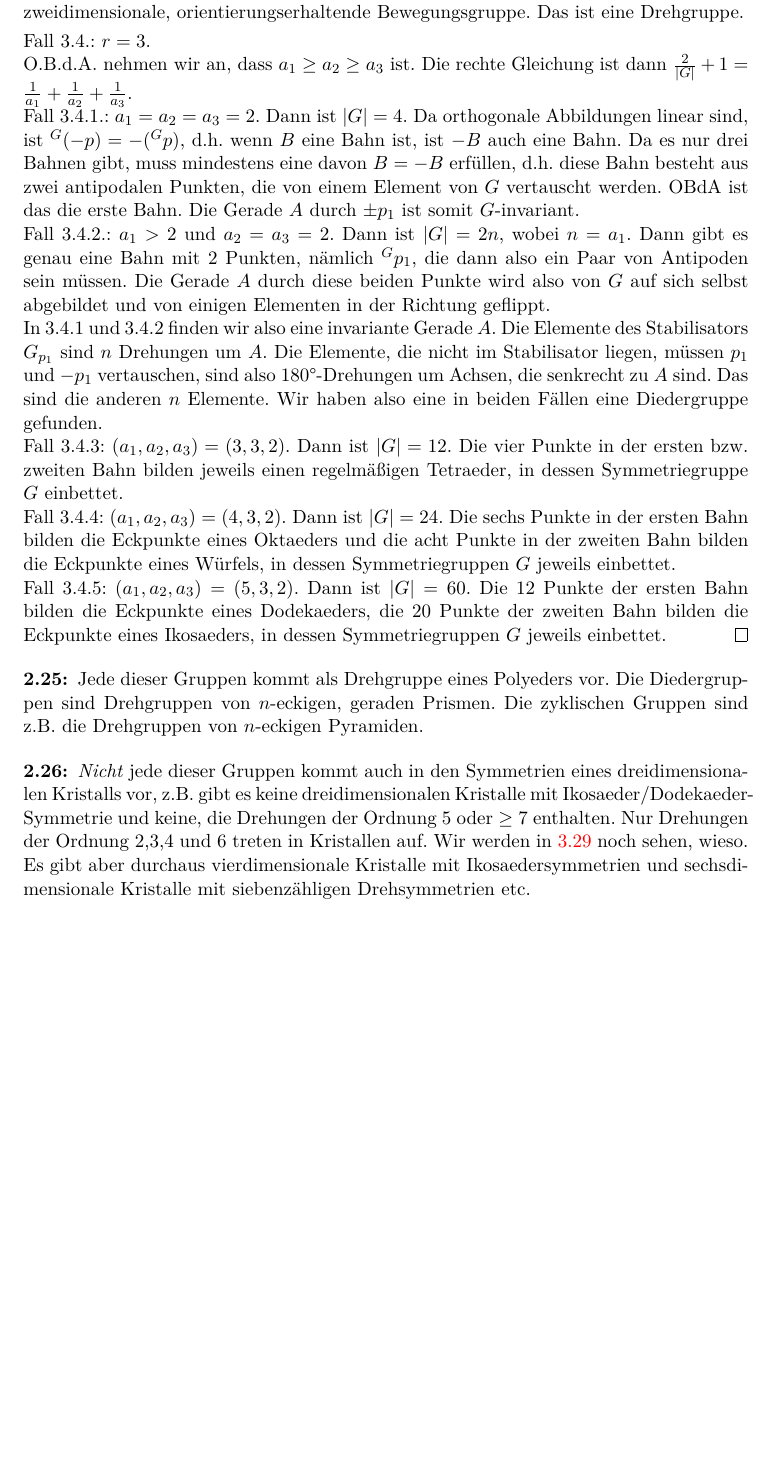
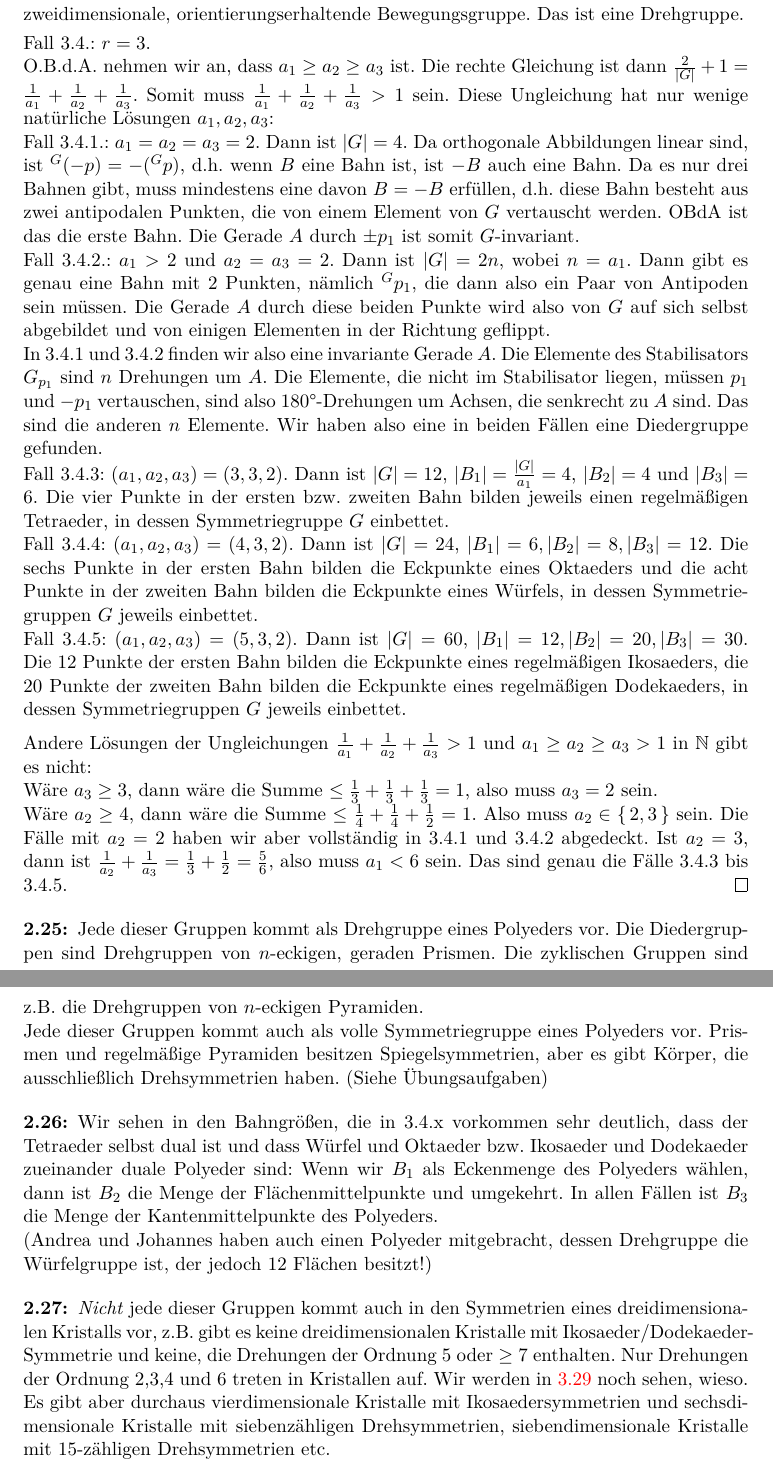
Before and after one commit to JHahnHRO/Kristallographie, a LaTeX document (ourScript/kristallographie_skript.tex, which reads ourScript/endliche_bewegungsgruppen.tex): part of page 22 of 51 before the commit and two parts of pages 22 and 23 of 52 after it, the two joined at a grey line, cut so that both start at the same text, the shorter picture padded with empty space. Compiled offline with XeLaTeX; a missing font is replaced by an installed copy or a similar font; a LaTeX package or settings file that is missing is left out.

Commit message:
Klassifikation der Drehgruppen ausführlicher.

```diff
--- a/ourScript/endliche_bewegungsgruppen.tex
+++ b/ourScript/endliche_bewegungsgruppen.tex
@@ -95,7 +95,7 @@ Alle Elemente der Gruppe fixieren also $p_1$ und $p_2$. Da mit $p_1$ auch $-p_1$
 \smallbreak
 Fall 3.4.: $r=3$.
 
-O.B.d.A. nehmen wir an, dass $a_1\geq a_2\geq a_3$ ist. Die rechte Gleichung ist dann $\frac{2}{\abs{G}}+1=\frac{1}{a_1}+\frac{1}{a_2}+\frac{1}{a_3}$.
+O.B.d.A. nehmen wir an, dass $a_1\geq a_2\geq a_3$ ist. Die rechte Gleichung ist dann $\frac{2}{\abs{G}}+1=\frac{1}{a_1}+\frac{1}{a_2}+\frac{1}{a_3}$. Somit muss $\frac{1}{a_1}+\frac{1}{a_2}+\frac{1}{a_3} > 1$ sein. Diese Ungleichung hat nur wenige natürliche Lösungen $a_1,a_2,a_3$:
 
 Fall 3.4.1.: $a_1=a_2=a_3=2$. Dann ist $\abs{G}=4$. Da orthogonale Abbildungen linear sind, ist ${^G(-p)} = -(^G p)$, d.h. wenn $B$ eine Bahn ist, ist $-B$ auch eine Bahn. Da es nur drei Bahnen gibt, muss mindestens eine davon $B=-B$ erfüllen, d.h. diese Bahn besteht aus zwei antipodalen Punkten, die von einem Element von $G$ vertauscht werden. OBdA ist das die erste Bahn. Die Gerade $A$ durch $\pm p_1$ ist somit $G$-invariant.
 
@@ -103,19 +103,34 @@ Fall 3.4.2.: $a_1>2$ und $a_2=a_3=2$. Dann ist $\abs{G}=2n$, wobei $n=a_1$. Dann
 
 In 3.4.1 und 3.4.2 finden wir also eine invariante Gerade $A$. Die Elemente des Stabilisators $G_{p_1}$ sind $n$ Drehungen um $A$. Die Elemente, die nicht im Stabilisator liegen, müssen $p_1$ und $-p_1$ vertauschen, sind also 180°-Drehungen um Achsen, die senkrecht zu $A$ sind. Das sind die anderen $n$ Elemente. Wir haben also eine in beiden Fällen eine Diedergruppe gefunden.
 
-Fall 3.4.3: $(a_1,a_2,a_3)=(3,3,2)$. Dann ist $\abs{G}=12$. Die vier Punkte in der ersten bzw. zweiten Bahn bilden jeweils einen regelmäßigen Tetraeder, in dessen Symmetriegruppe $G$ einbettet.
+Fall 3.4.3: $(a_1,a_2,a_3)=(3,3,2)$. Dann ist $\abs{G}=12$, $\abs{B_1}=\frac{\abs{G}}{a_1} = 4$, $\abs{B_2}=4$ und $\abs{B_3}=6$. Die vier Punkte in der ersten bzw. zweiten Bahn bilden jeweils einen regelmäßigen Tetraeder, in dessen Symmetriegruppe $G$ einbettet.
 
-Fall 3.4.4: $(a_1,a_2,a_3)=(4,3,2)$. Dann ist $\abs{G}=24$. Die sechs Punkte in der ersten Bahn bilden die Eckpunkte eines Oktaeders und die acht Punkte in der zweiten Bahn bilden die Eckpunkte eines Würfels, in dessen Symmetriegruppen $G$ jeweils einbettet.
+Fall 3.4.4: $(a_1,a_2,a_3)=(4,3,2)$. Dann ist $\abs{G}=24$, $\abs{B_1}=6, \abs{B_2}=8, \abs{B_3}=12$. Die sechs Punkte in der ersten Bahn bilden die Eckpunkte eines Oktaeders und die acht Punkte in der zweiten Bahn bilden die Eckpunkte eines Würfels, in dessen Symmetriegruppen $G$ jeweils einbettet.
 
-Fall 3.4.5: $(a_1,a_2,a_3)=(5,3,2)$. Dann ist $\abs{G}=60$. Die 12 Punkte der ersten Bahn bilden die Eckpunkte eines Dodekaeders, die 20 Punkte der zweiten Bahn bilden die Eckpunkte eines Ikosaeders, in dessen Symmetriegruppen $G$ jeweils einbettet.
+Fall 3.4.5: $(a_1,a_2,a_3)=(5,3,2)$. Dann ist $\abs{G}=60$, $\abs{B_1}=12, \abs{B_2}=20, \abs{B_3}=30$. Die 12 Punkte der ersten Bahn bilden die Eckpunkte eines regelmäßigen Ikosaeders, die 20 Punkte der zweiten Bahn bilden die Eckpunkte eines regelmäßigen Dodekaeders, in dessen Symmetriegruppen $G$ jeweils einbettet.
+
+\medbreak
+Andere Lösungen der Ungleichungen $\frac{1}{a_1}+\frac{1}{a_2}+\frac{1}{a_3} > 1$ und $a_1\geq a_2\geq a_3>1$ in $\IN$ gibt es nicht:
+
+Wäre $a_3\geq 3$, dann wäre die Summe $\leq\frac{1}{3}+\frac{1}{3}+\frac{1}{3}=1$, also muss $a_3=2$ sein.
+
+Wäre $a_2\geq 4$, dann wäre die Summe $\leq \frac{1}{4}+\frac{1}{4}+\frac{1}{2}=1$. Also muss $a_2\in\set{2,3}$ sein. Die Fälle mit $a_2=2$ haben wir aber vollständig in 3.4.1 und 3.4.2 abgedeckt. Ist $a_2=3$, dann ist $\frac{1}{a_2}+\frac{1}{a_3} = \frac{1}{3}+\frac{1}{2} = \frac{5}{6}$, also muss $a_1<6$ sein. Das sind genau die Fälle 3.4.3 bis 3.4.5.
 \end{proof}
 
 \begin{remark}
 Jede dieser Gruppen kommt als Drehgruppe eines Polyeders vor. Die Diedergruppen sind Drehgruppen von $n$-eckigen, geraden Prismen. Die zyklischen Gruppen sind z.B. die Drehgruppen von $n$-eckigen Pyramiden.
+
+Jede dieser Gruppen kommt auch als volle Symmetriegruppe eines Polyeders vor. Prismen und regelmäßige Pyramiden besitzen Spiegelsymmetrien, aber es gibt Körper, die ausschließlich Drehsymmetrien haben. (Siehe Übungsaufgaben)
+\end{remark}
+
+\begin{remark}
+Wir sehen in den Bahngrößen, die in 3.4.x vorkommen sehr deutlich, dass der Tetraeder selbst dual ist und dass Würfel und Oktaeder bzw. Ikosaeder und Dodekaeder zueinander duale Polyeder sind: Wenn wir $B_1$ als Eckenmenge des Polyeders wählen, dann ist $B_2$ die Menge der Flächenmittelpunkte und umgekehrt. In allen Fällen ist $B_3$ die Menge der Kantenmittelpunkte des Polyeders.
+
+(Andrea und Johannes haben auch einen Polyeder mitgebracht, dessen Drehgruppe die Würfelgruppe ist, der jedoch 12 Flächen besitzt!)
 \end{remark}
 
 \begin{remark}
 \emph{Nicht} jede dieser Gruppen kommt auch in den Symmetrien eines dreidimensionalen Kristalls vor, z.B. gibt es keine dreidimensionalen Kristalle mit Ikosaeder/Dodekaeder-Symmetrie und keine, die Drehungen der Ordnung 5 oder $\geq 7$ enthalten. Nur Drehungen der Ordnung 2,3,4 und 6 treten in Kristallen auf. Wir werden in \ref{kristalle:kristallographische_einschraenkung} noch sehen, wieso.
 
-Es gibt aber durchaus vierdimensionale Kristalle mit Ikosaedersymmetrien und sechsdimensionale Kristalle mit siebenzähligen Drehsymmetrien etc.
+Es gibt aber durchaus vierdimensionale Kristalle mit Ikosaedersymmetrien und sechsdimensionale Kristalle mit siebenzähligen Drehsymmetrien, siebendimensionale Kristalle mit 15-zähligen Drehsymmetrien etc.
 \end{remark}
```
